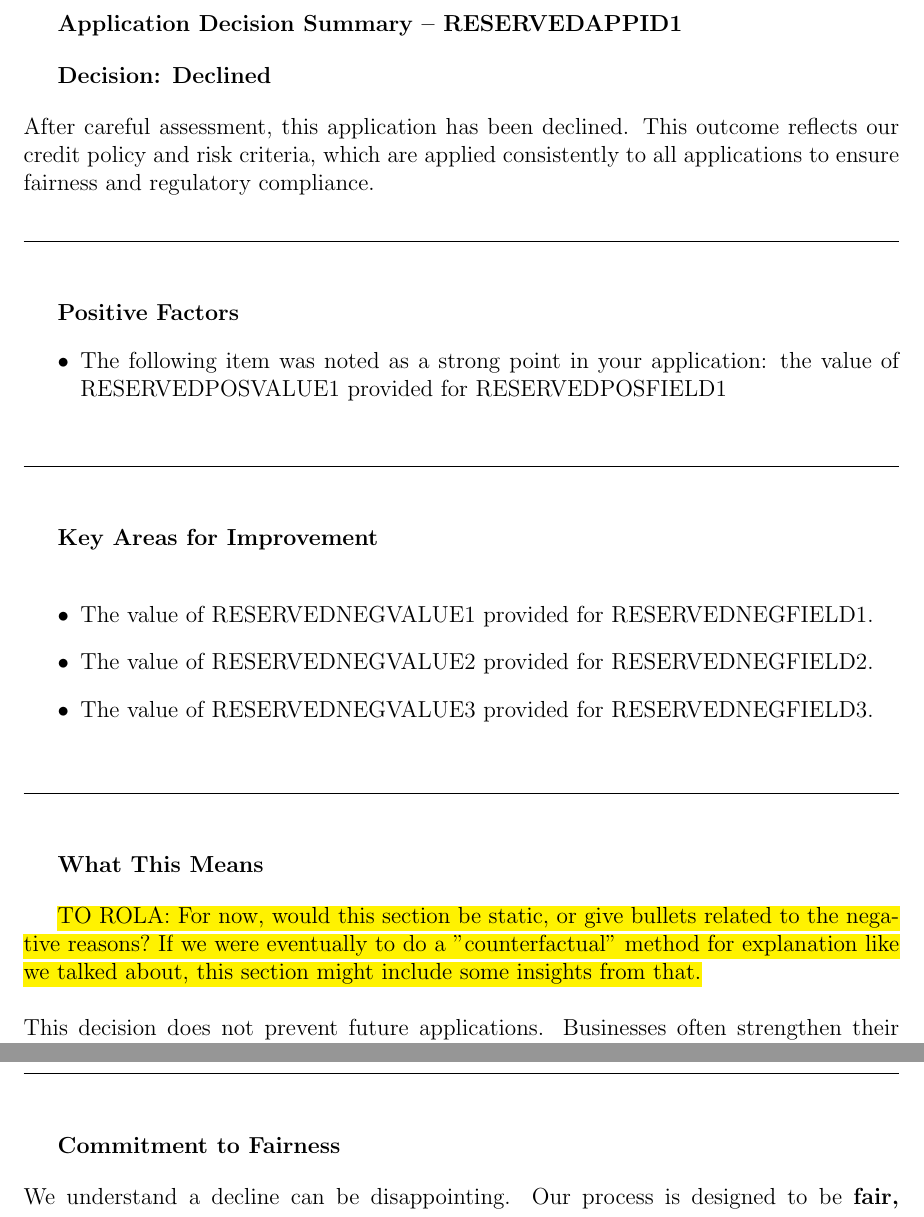
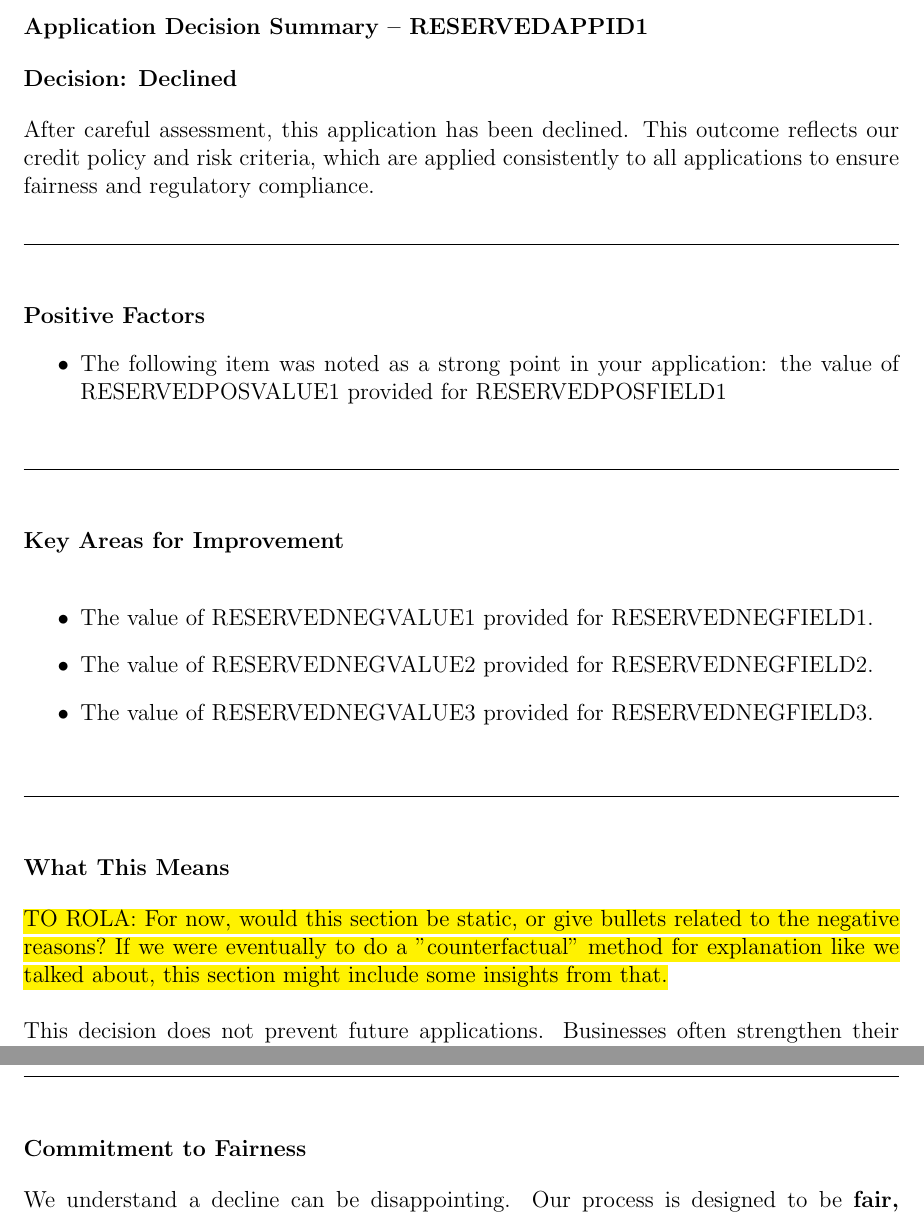
Before and after one commit to horakmatt/fe-version1, a LaTeX document (latex_data/document_template.tex): two parts of pages 1 and 2 of 2, joined at a grey line, cut so that both start at the same text. Compiled offline with pdfLaTeX.

Commit message:
Noindent latex

```diff
--- a/latex_data/document_template.tex
+++ b/latex_data/document_template.tex
@@ -6,9 +6,9 @@
 
 \begin{document}
 
-{\bf Application Decision Summary -- RESERVEDAPPID1}\bigskip
+\noindent {\bf Application Decision Summary -- RESERVEDAPPID1}\bigskip
 
-{\bf Decision:  Declined}\bigskip
+\noindent {\bf Decision:  Declined}\bigskip
 
 \noindent After careful assessment, this application has been declined.
 This outcome reflects our credit policy and risk criteria, which are applied consistently to all
@@ -19,7 +19,7 @@ applications to ensure fairness and regulatory compliance.
 \makebox[\linewidth]{\rule{\textwidth}{0.4pt}} % Creates the full-width line
 \bigskip
 
-{\bf Positive Factors}
+\noindent {\bf Positive Factors}
 \begin{itemize}
 	\item The following item was noted as a strong point in your application:  the value of RESERVEDPOSVALUE1 provided for RESERVEDPOSFIELD1
 \end{itemize}
@@ -44,10 +44,10 @@ applications to ensure fairness and regulatory compliance.
 \makebox[\linewidth]{\rule{\textwidth}{0.4pt}}
 \bigskip
 
-{\bf What This Means}
+\noindent {\bf What This Means}
 \bigskip
 
-\hl{TO ROLA: For now, would this section be static, or give bullets related to the negative reasons?  If we were eventually to do a "counterfactual" method for explanation like we talked about, this section might include some insights from that.\\ \bigskip}
+\noindent \hl{TO ROLA: For now, would this section be static, or give bullets related to the negative reasons?  If we were eventually to do a "counterfactual" method for explanation like we talked about, this section might include some insights from that.\\ \bigskip}
 
 
 \noindent This decision does not prevent future applications. Businesses often strengthen their profile by:
@@ -63,14 +63,11 @@ applications to ensure fairness and regulatory compliance.
 \makebox[\linewidth]{\rule{\textwidth}{0.4pt}} % Creates the full-width line
 \bigskip
 
-{\bf Commitment to Fairness}
+\noindent {\bf Commitment to Fairness}
 \bigskip
 
 \noindent We understand a decline can be disappointing. Our process is designed to be {\bf fair, transparent, and responsible}. By sharing both strengths and areas for improvement, we aim to provide clarity and constructive guidance so that businesses have a clear path to return stronger in the future.\smallskip
 
 \noindent For further support, you can contact us at {\bf 0117 969 8567}.
 
-
-
-
 \end{document}
```
Also changed, not shown: latex_data/document_template.tex (2 more changed lines).
